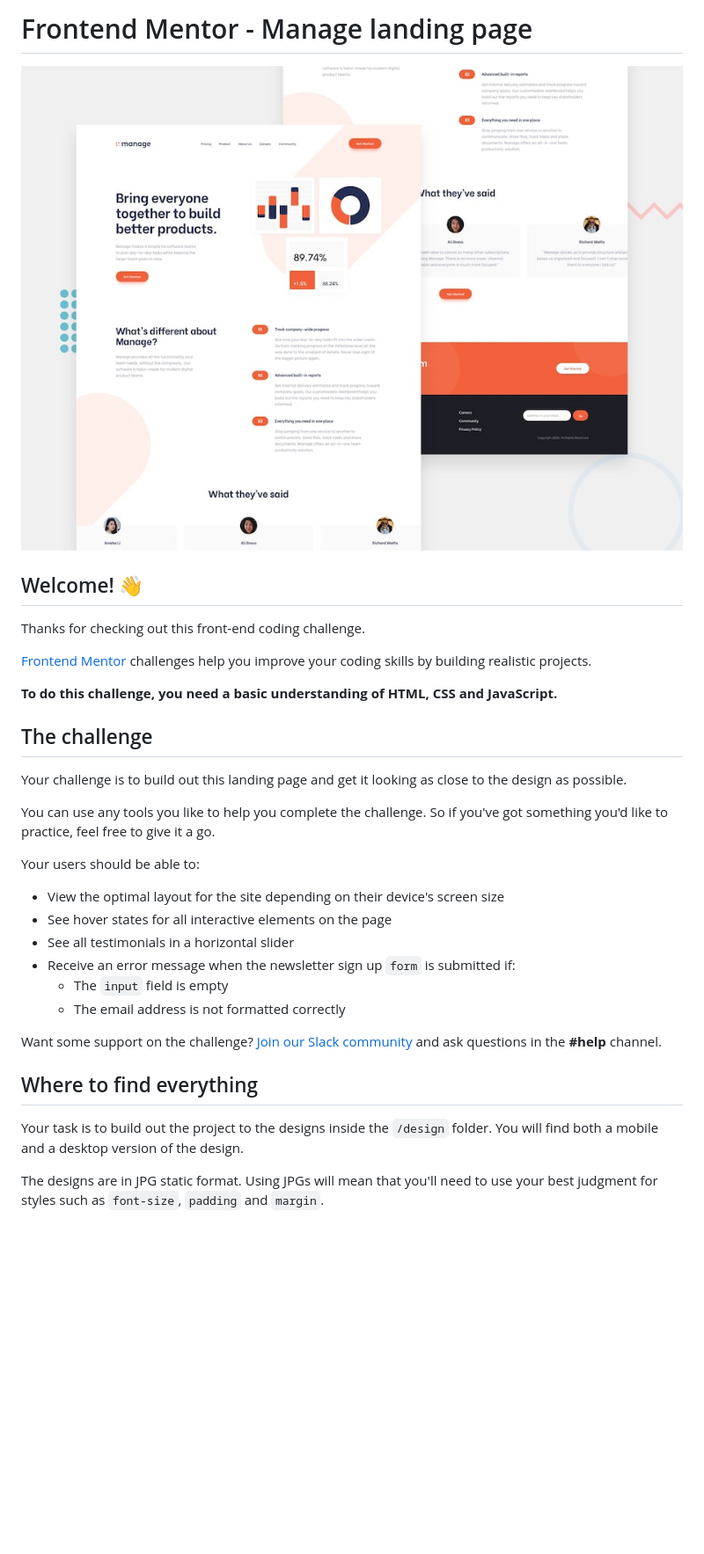
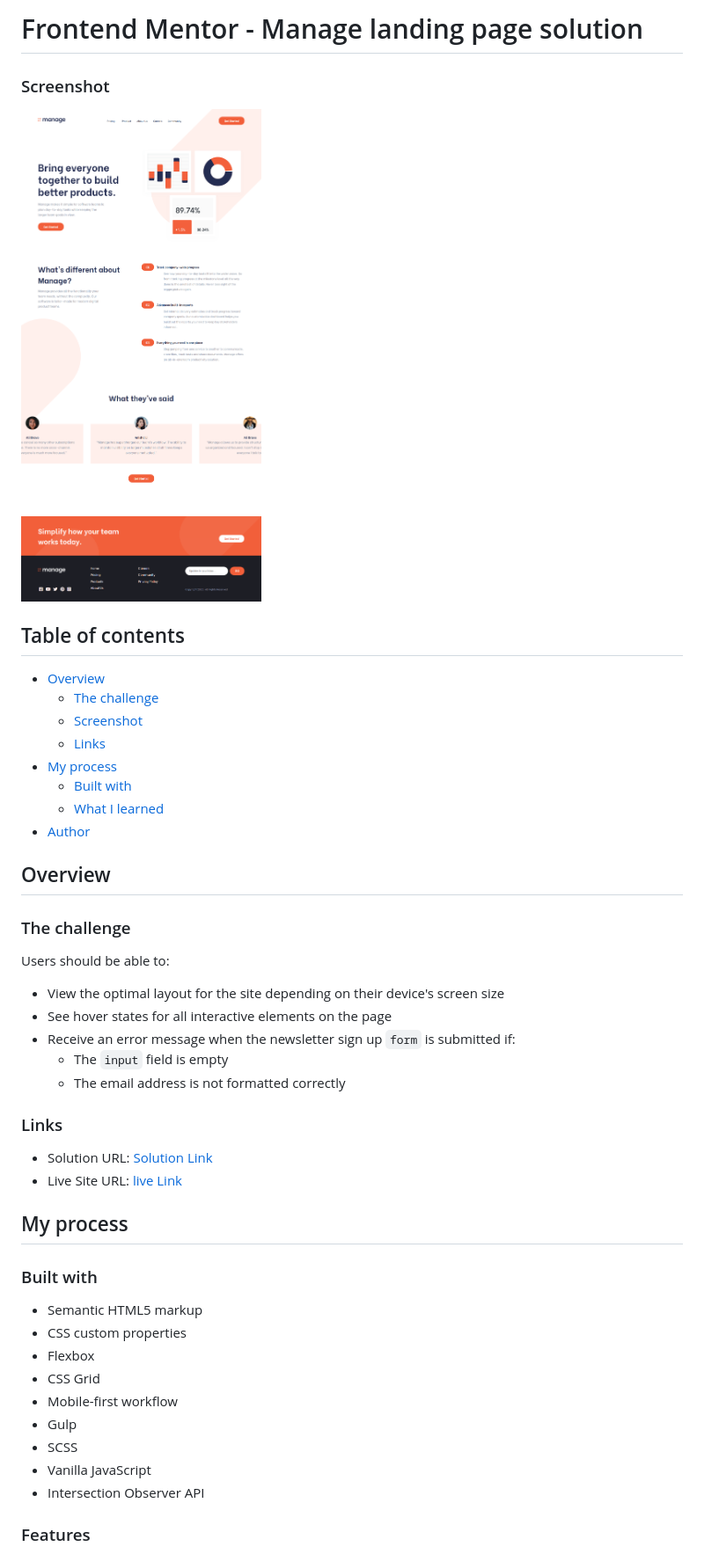
Before and after one commit to benjoquilario/FEM-manage-landing-page, a Markdown page: README.md, the part around the change printed below. Shown: that part at 88% size. Rendered like a GitHub page; pictures changed too: finished/screenshot.png (added); blank space fills up the shorter version.

```diff
--- a/README.md
+++ b/README.md
@@ -1,35 +1,50 @@
-# Frontend Mentor - Manage landing page
+# Frontend Mentor - Manage landing page solution
 
-![Design preview for the Manage landing page coding challenge](./design/desktop-preview.jpg)
+### Screenshot
 
-## Welcome! 👋
+![](./finished/screenshot.png)
 
-Thanks for checking out this front-end coding challenge.
+## Table of contents
 
-[Frontend Mentor](https://www.frontendmentor.io) challenges help you improve your coding skills by building realistic projects.
+-  [Overview](#overview)
+   -  [The challenge](#the-challenge)
+   -  [Screenshot](#screenshot)
+   -  [Links](#links)
+-  [My process](#my-process)
+   -  [Built with](#built-with)
+   -  [What I learned](#what-i-learned)
+-  [Author](#author)
 
-**To do this challenge, you need a basic understanding of HTML, CSS and JavaScript.**
+## Overview
 
-## The challenge
+### The challenge
 
-Your challenge is to build out this landing page and get it looking as close to the design as possible.
+Users should be able to:
 
-You can use any tools you like to help you complete the challenge. So if you've got something you'd like to practice, feel free to give it a go.
+-  View the optimal layout for the site depending on their device's screen size
+-  See hover states for all interactive elements on the page
+-  Receive an error message when the newsletter sign up `form` is submitted if:
+   -  The `input` field is empty
+   -  The email address is not formatted correctly
 
-Your users should be able to:
+### Links
 
-- View the optimal layout for the site depending on their device's screen size
-- See hover states for all interactive elements on the page
-- See all testimonials in a horizontal slider
-- Receive an error message when the newsletter sign up `form` is submitted if:
-  - The `input` field is empty
-  - The email address is not formatted correctly
+-  Solution URL: [Solution Link](https://github.com/benjoquilario/fem-manage-landing-page)
+-  Live Site URL: [live Link](https://fem-manage-landing-page-benjoquilario.vercel.app/)
 
-Want some support on the challenge? [Join our Slack community](https://www.frontendmentor.io/slack) and ask questions in the **#help** channel.
+## My process
 
-## Where to find everything
+### Built with
 
-Your task is to build out the project to the designs inside the `/design` folder. You will find both a mobile and a desktop version of the design.
+-  Semantic HTML5 markup
+-  CSS custom properties
+-  Flexbox
+-  CSS Grid
+-  Mobile-first workflow
+-  Gulp
+-  SCSS
+-  Vanilla JavaScript
+-  Intersection Observer API
 
-The designs are in JPG static format. Using JPGs will mean that you'll need to use your best judgment for styles such as `font-size`, `padding` and `margin`.
+### Features
 
```
Also changed, not shown: other parts of README.md (+13 -55 lines), README-template.md (deleted, +0 -115 lines).
